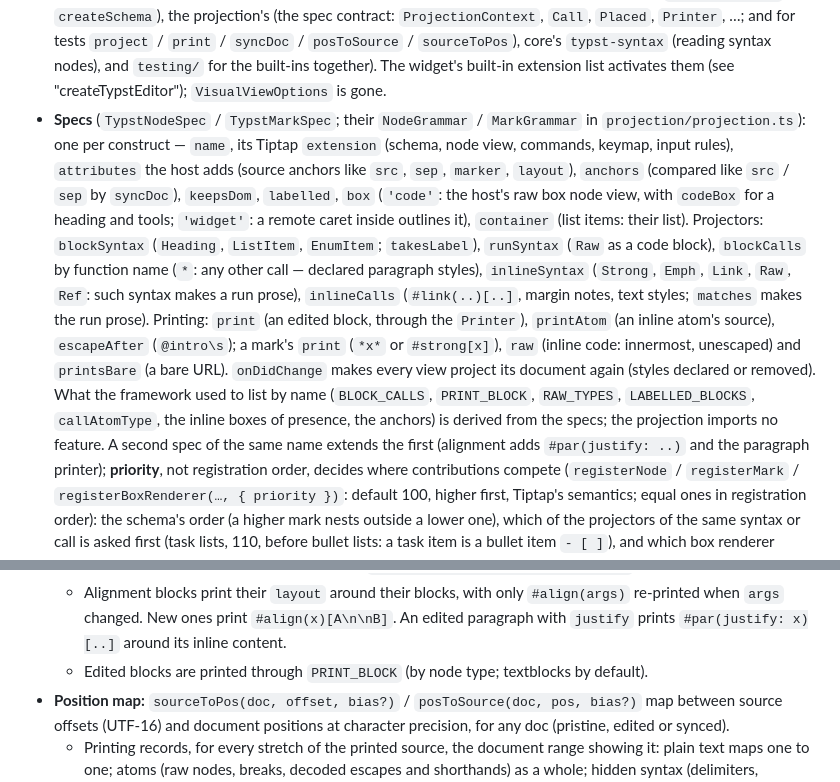
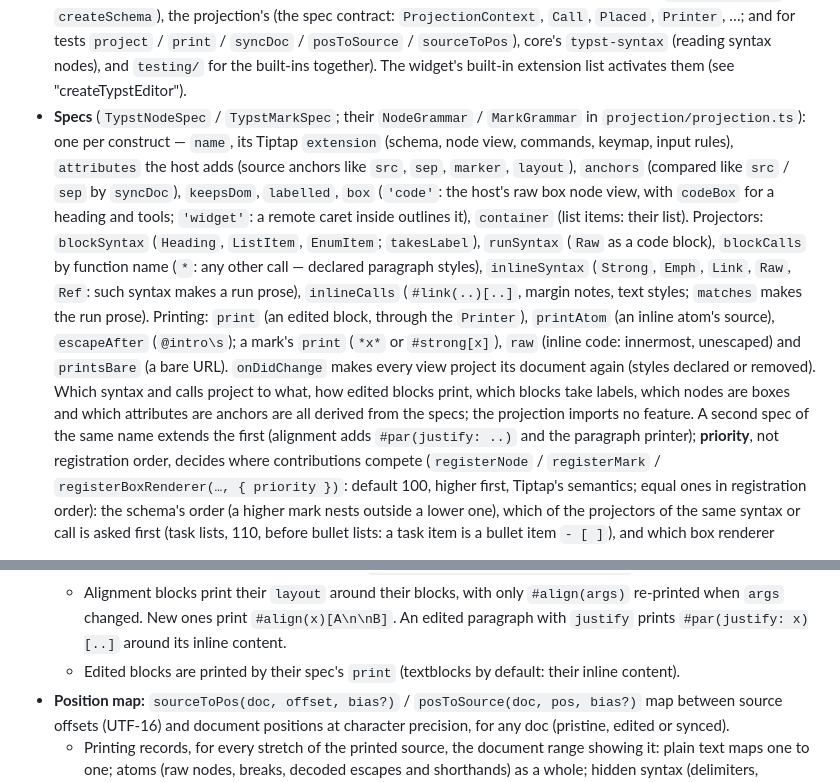
Before and after one commit to sandstorm/zwiebelfisch, a Markdown page: ARCHITECTURE.md, 2 parts joined by grey strips. GitHub-like rendering.

Commit message:
ARCHITECTURE.md, VisualView: no history; edited blocks print through their spec's print, not PRINT_BLOCK
Co-Authored-By: Claude Opus 5.5 (1M context) <noreply@anthropic.com>

```diff
--- a/ARCHITECTURE.md
+++ b/ARCHITECTURE.md
@@ -783,7 +783,7 @@ types), which is plain ProseMirror and knows nothing about Tiptap:
   projection's (the spec contract: `ProjectionContext`, `Call`, `Placed`, `Printer`, …; and for tests `project` /
   `print` / `syncDoc` / `posToSource` / `sourceToPos`), core's `typst-syntax` (reading syntax nodes), and
   `testing/` for the built-ins together). The widget's built-in extension list activates them (see
-  "createTypstEditor"); `VisualViewOptions` is gone.
+  "createTypstEditor").
 - **Specs** (`TypstNodeSpec` / `TypstMarkSpec`; their `NodeGrammar` / `MarkGrammar` in `projection/projection.ts`): one per construct —
   `name`, its Tiptap `extension` (schema, node view, commands, keymap, input rules), `attributes`
   the host adds (source anchors like `src`, `sep`, `marker`, `layout`), `anchors` (compared like
@@ -796,10 +796,9 @@ types), which is plain ProseMirror and knows nothing about Tiptap:
   styles; `matches` makes the run prose). Printing: `print` (an edited block, through the
   `Printer`), `printAtom` (an inline atom's source), `escapeAfter` (`@intro\s`); a mark's `print`
   (`*x*` or `#strong[x]`), `raw` (inline code: innermost, unescaped) and `printsBare` (a bare URL).
-  `onDidChange` makes every view project its document again (styles declared or removed). What
-  the framework used to list by name (`BLOCK_CALLS`, `PRINT_BLOCK`, `RAW_TYPES`, `LABELLED_BLOCKS`,
-  `callAtomType`, the inline boxes of presence, the anchors) is derived from the specs; the
-  projection imports no feature. A second spec of the same name extends the first (alignment adds
+  `onDidChange` makes every view project its document again (styles declared or removed). Which
+  syntax and calls project to what, how edited blocks print, which blocks take labels, which nodes are
+  boxes and which attributes are anchors are all derived from the specs; the projection imports no feature. A second spec of the same name extends the first (alignment adds
   `#par(justify: ..)` and the paragraph printer); **priority**, not registration order,
   decides where contributions compete (`registerNode` / `registerMark` / `registerBoxRenderer(…, { priority })`:
   default 100, higher first, Tiptap's semantics; equal ones in registration order): the schema's order (a
@@ -938,7 +937,7 @@ types), which is plain ProseMirror and knows nothing about Tiptap:
   - Alignment blocks print their `layout` around their blocks, with only `#align(args)`
     re-printed when `args` changed. New ones print `#align(x)[A\n\nB]`. An edited paragraph with
     `justify` prints `#par(justify: x)[..]` around its inline content.
-  - Edited blocks are printed through `PRINT_BLOCK` (by node type; textblocks by default).
+  - Edited blocks are printed by their spec's `print` (textblocks by default: their inline content).
 - **Position map:** `sourceToPos(doc, offset, bias?)` / `posToSource(doc, pos, bias?)` map between
   source offsets (UTF-16) and document positions at character precision, for any doc (pristine,
   edited or synced).
```
